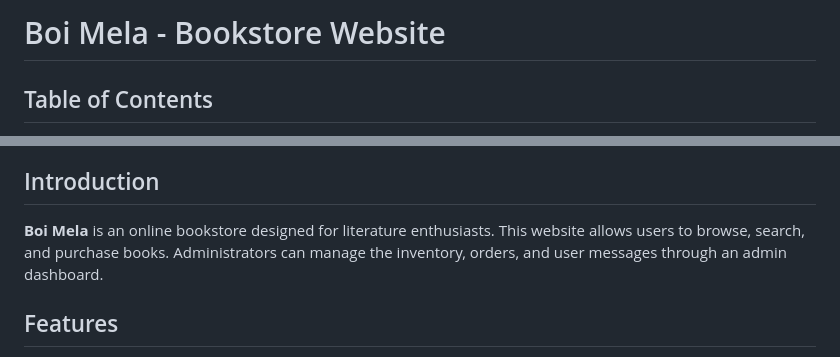
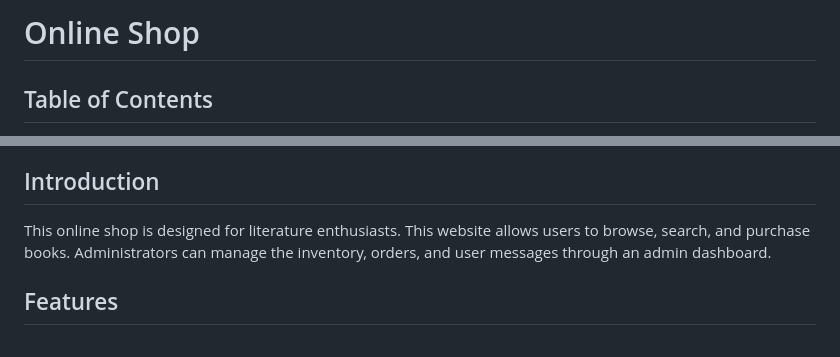
Before and after one commit to mahbub-hasan-abid/online-shop, a Markdown page: README.md, 2 parts joined by grey strips. Drawn GitHub-style.

```diff
--- a/README.md
+++ b/README.md
@@ -1,4 +1,4 @@
-# Boi Mela - Bookstore Website
+# Online Shop
 
 ## Table of Contents
 - [Introduction](#introduction)
@@ -24,7 +24,7 @@
 - [Screenshorts](#screenshorts)
 
 ## Introduction
-**Boi Mela** is an online bookstore designed for  literature enthusiasts. This website allows users to browse, search, and purchase books. Administrators can manage the inventory, orders, and user messages through an admin dashboard.
+This online shop is designed for  literature enthusiasts. This website allows users to browse, search, and purchase books. Administrators can manage the inventory, orders, and user messages through an admin dashboard.
 
 ## Features
 
```
